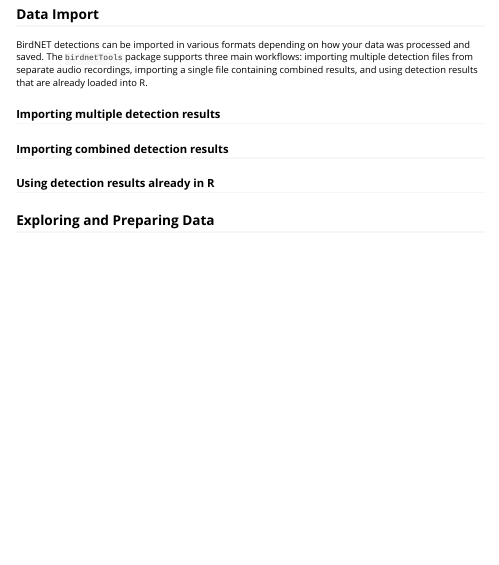
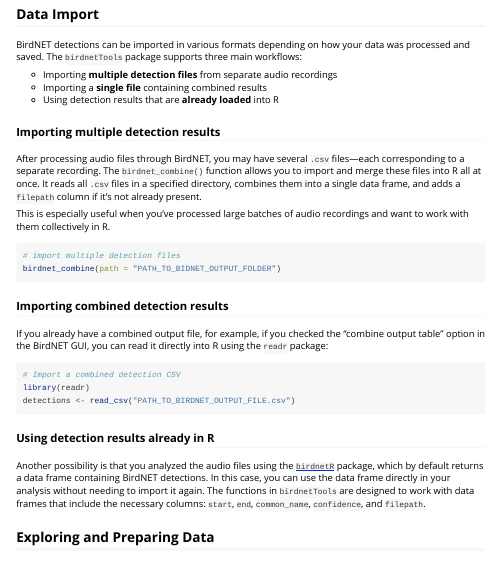
Before and after one commit to birdnet-team/birdnetTools, an R Markdown document (vignettes/birdnetTools.Rmd): the page in a window 1100 px wide, from 270 px down. Rendered offline with R 4.5, knitr and Pandoc, with nearby package versions; some code elsewhere in the file could not run offline.

Commit message:
finalize the vignette

````diff
--- a/vignettes/birdnetTools.Rmd
+++ b/vignettes/birdnetTools.Rmd
@@ -28,11 +28,31 @@
 > Make a diagram for the workflow for how users can use this package :)
 
 
+
+
 ## Data Import
 
-BirdNET detections can be imported in various formats depending on how your data was processed and saved. The `birdnetTools` package supports three main workflows: importing multiple detection files from separate audio recordings, importing a single file containing combined results, and using detection results that are already loaded into R.
+BirdNET detections can be imported in various formats depending on how your data was processed and saved. The `birdnetTools` package supports three main workflows:
+
+- Importing **multiple detection files** from separate audio recordings
+- Importing a **single file** containing combined results
+- Using detection results that are **already loaded** into R
+
 
 ### Importing multiple detection results
 
+After processing audio files through BirdNET, you may have several `.csv` files—each corresponding to a separate recording. The `birdnet_combine()` function allows you to import and merge these files into R all at once. It reads all `.csv` files in a specified directory, combines them into a single data frame, and adds a `filepath` column if it's not already present.
+
+This is especially useful when you've processed large batches of audio recordings and want to work with them collectively in R.
+
+```{r eval = FALSE}
+# import multiple detection files
+birdnet_combine(path = "PATH_TO_BIDNET_OUTPUT_FOLDER")
+```
+
+
 ### Importing combined detection results
 
+If you already have a combined output file, for example, if you checked the "combine output table" option in the BirdNET GUI, you can read it directly into R using the `readr` package:
+
+```{r eval = FALSE}
@@ -40,3 +68,4 @@
+Another possibility is that you analyzed the audio files using the [`birdnetR`](https://github.com/birdnet-team/birdnetR) package, which by default returns a data frame containing BirdNET detections. In this case, you can use the data frame directly in your analysis without needing to import it again. The functions in `birdnetTools` are designed to work with data frames that include the necessary columns: `start`, `end`, `common_name`, `confidence`, and `filepath`.
 
 
 
````
Also changed, not shown: vignettes/birdnetTools.Rmd (8 more changed lines).
